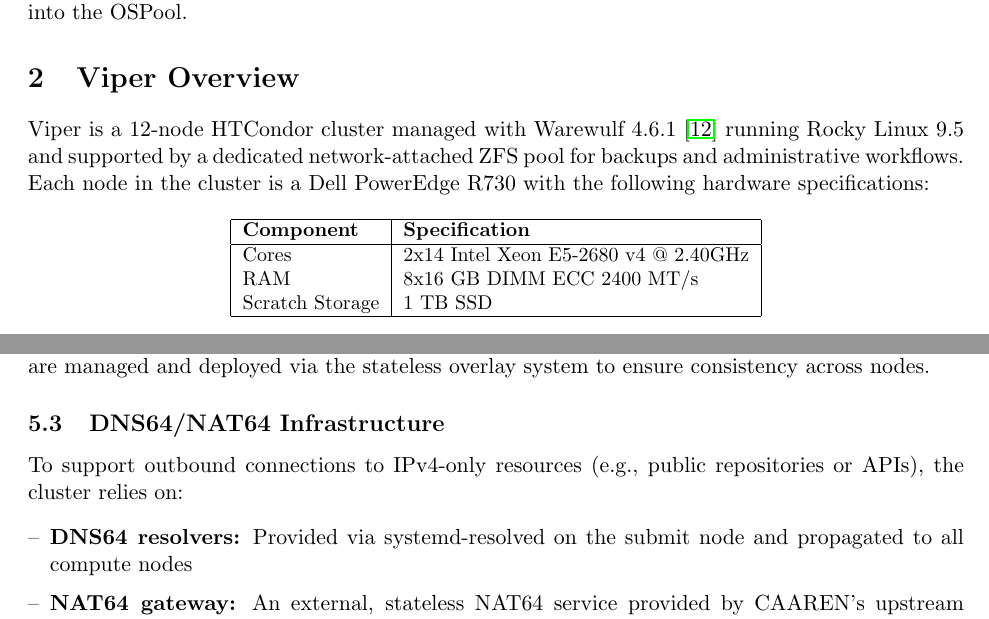
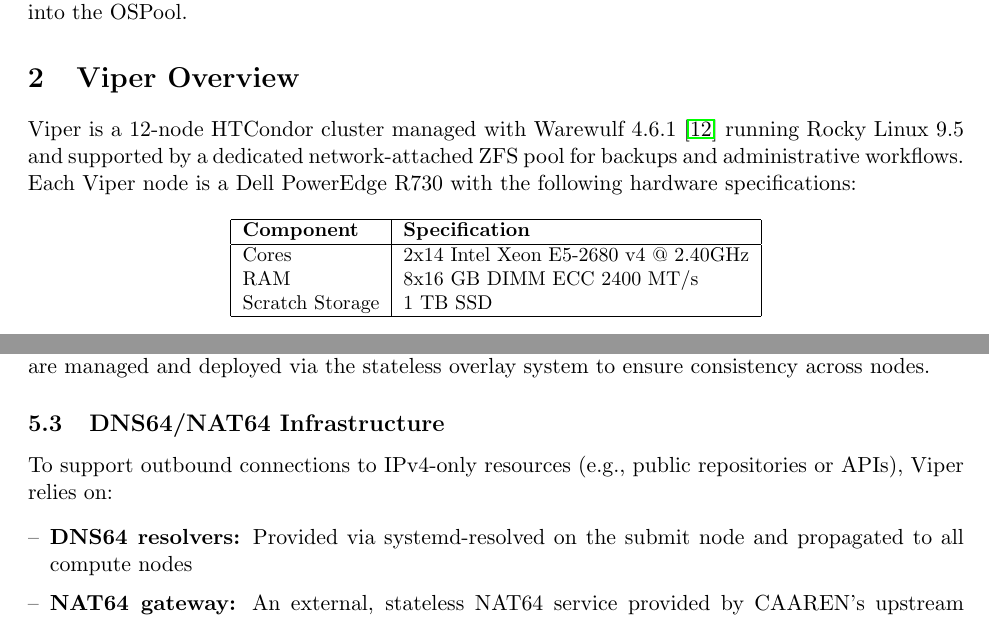
Before and after one commit to glenamac/ViperOSPoolIntegration, a LaTeX paper (Viper.tex): two parts of pages 2 and 5 of 11, joined at a grey line, cut so that both start at the same text. Compiled offline with pdfLaTeX.

Commit message:
Edited DNS64/NAT64 section.

```diff
--- a/Viper.tex
+++ b/Viper.tex
@@ -57,7 +57,7 @@
 
 \section{Viper Overview}
 
-Viper is a 12-node HTCondor cluster managed with Warewulf 4.6.1~\cite{warewulf} running Rocky Linux 9.5 and supported by a dedicated network-attached ZFS pool for backups and administrative workflows.  Each node in the cluster is a Dell PowerEdge R730 with the following hardware specifications:
+Viper is a 12-node HTCondor cluster managed with Warewulf 4.6.1~\cite{warewulf} running Rocky Linux 9.5 and supported by a dedicated network-attached ZFS pool for backups and administrative workflows.  Each Viper node is a Dell PowerEdge R730 with the following hardware specifications:
 
 \begin{center}
 \small
@@ -145,7 +145,7 @@
 
 \subsection{DNS64/NAT64 Infrastructure}
 
-To support outbound connections to IPv4-only resources (e.g., public repositories or APIs), the cluster relies on:
+To support outbound connections to IPv4-only resources (e.g., public repositories or APIs), Viper relies on:
 \begin{itemize}[leftmargin=*,label=--,itemsep=1pt]
     \item \textbf{DNS64 resolvers:} Provided via systemd-resolved on the submit node and propagated to all compute nodes
     \item \textbf{NAT64 gateway:} An external, stateless NAT64 service provided by CAAREN’s upstream connectivity
```
Also changed, not shown: Viper.pdf, Viper.tex (2 more changed lines).
